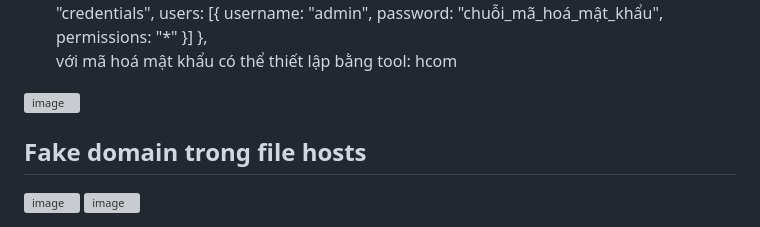
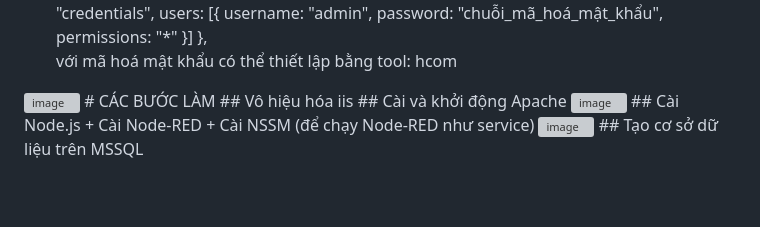
Before and after one commit to Duonglly/BTVN2_WEB, a Markdown page: README.md, the part around the change. Rendered like a GitHub page; blank space fills up the shorter version; grey boxes are pictures that could not be loaded.

```diff
--- a/README.md
+++ b/README.md
@@ -53,7 +53,10 @@ node "D:\nodejs\nodered\node_modules\node-red\red.js" -u "D:\nodejs\nodered\work
     },
    với mã hoá mật khẩu có thể thiết lập bằng tool: hcom
 <img width="773" height="406" alt="image" src="https://github.com/user-attachments/assets/8aaea2c9-ac8e-46d0-832d-291add15d047" />
-
-## Fake domain trong file hosts
-<img width="636" height="302" alt="image" src="https://github.com/user-attachments/assets/a02afd0f-a2c7-4298-ad49-3075e55fe332" />
-<img width="1919" height="1079" alt="image" src="https://github.com/user-attachments/assets/2f9c1fa0-48e6-4221-aff1-d5e36ad3bb42" />
+# CÁC BƯỚC LÀM
+## Vô hiệu hóa iis
+## Cài và khởi động Apache
+<img width="965" height="500" alt="image" src="https://github.com/user-attachments/assets/982d12d3-c682-4a97-8620-9fe91ab81302" />
+## Cài Node.js + Cài Node-RED + Cài NSSM (để chạy Node-RED như service)
+<img width="1919" height="1079" alt="image" src="https://github.com/user-attachments/assets/77d7ed8f-7837-4469-a089-64ce463a7cef" />
+## Tạo cơ sở dữ liệu trên MSSQL
```
